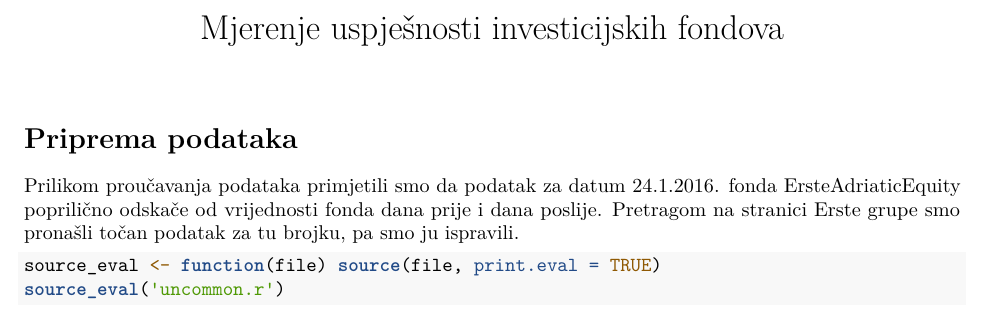
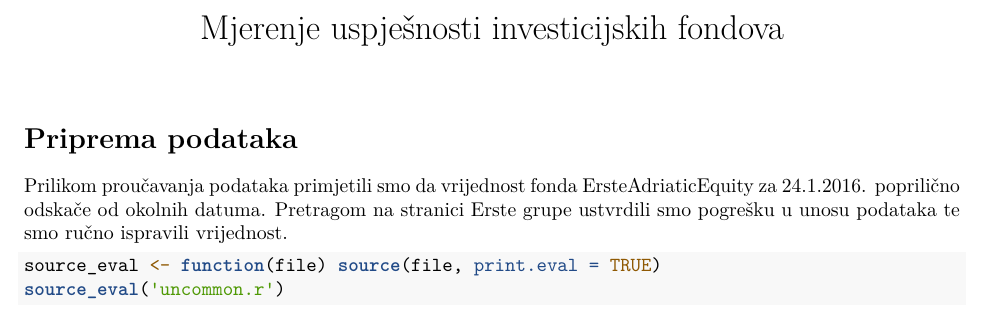
Before and after one commit to tkukurin/Lab.StatisticalDataAnalysis, an R Markdown document (main.rmd): part of page 1 of 6, cut so that both start at the same text. Rendered offline with R 4.5, knitr and Pandoc, then LaTeX, with nearby package versions; some code elsewhere in the file could not run offline.

Commit message:
rewording

````diff
--- a/main.rmd
+++ b/main.rmd
@@ -3,7 +3,7 @@ title: "Mjerenje uspješnosti investicijskih fondova"
 output: pdf_document
 ---
 # Priprema podataka
-Prilikom proučavanja podataka primjetili smo da podatak za datum 24.1.2016. fonda ErsteAdriaticEquity poprilično odskače od vrijednosti fonda dana prije i dana poslije. Pretragom na stranici Erste grupe smo pronašli točan podatak za tu brojku, pa smo ju ispravili.
+Prilikom proučavanja podataka primjetili smo da vrijednost fonda ErsteAdriaticEquity za 24.1.2016. poprilično odskače od okolnih datuma. Pretragom na stranici Erste grupe ustvrdili smo pogrešku u unosu podataka te smo ručno ispravili vrijednost.
 
 ```{r}
 source_eval <- function(file) source(file, print.eval = TRUE)
````
